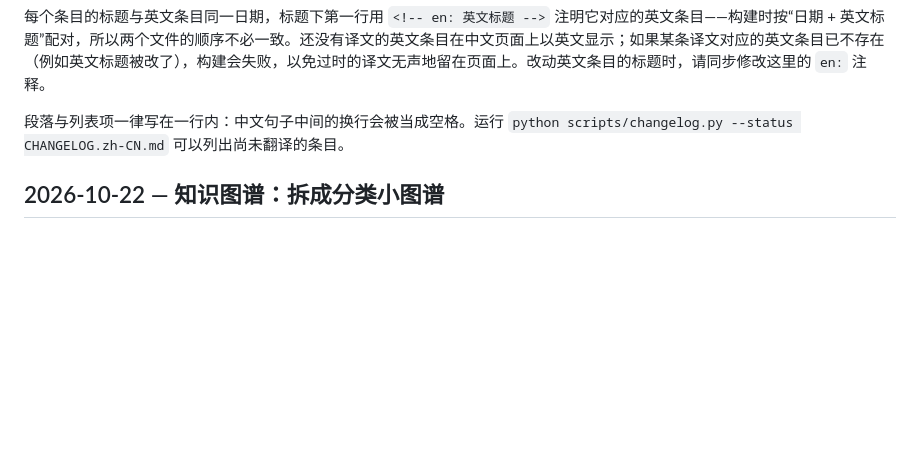
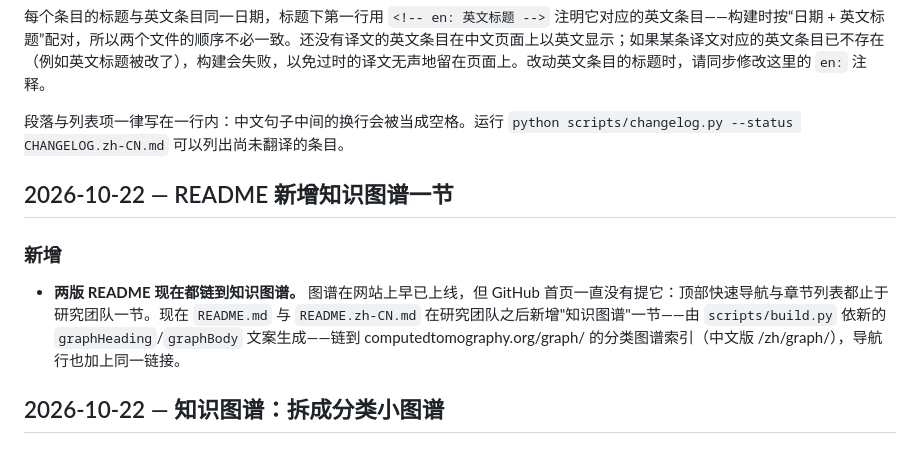
Before and after one commit to cslht11/awesome-computed-tomography, a Markdown page: CHANGELOG.zh-CN.md, the part around the change. Drawn GitHub-style; blank space fills up the shorter version.

Commit message:
CHANGELOG.zh-CN: README 知识图谱一节条目 (paired translation)

```diff
--- a/CHANGELOG.zh-CN.md
+++ b/CHANGELOG.zh-CN.md
@@ -5,6 +5,13 @@
 每个条目的标题与英文条目同一日期，标题下第一行用 `<!-- en: 英文标题 -->` 注明它对应的英文条目——构建时按“日期 + 英文标题”配对，所以两个文件的顺序不必一致。还没有译文的英文条目在中文页面上以英文显示；如果某条译文对应的英文条目已不存在（例如英文标题被改了），构建会失败，以免过时的译文无声地留在页面上。改动英文条目的标题时，请同步修改这里的 `en:` 注释。
 
 段落与列表项一律写在一行内：中文句子中间的换行会被当成空格。运行 `python scripts/changelog.py --status CHANGELOG.zh-CN.md` 可以列出尚未翻译的条目。
+
+## 2026-10-22 — README 新增知识图谱一节
+<!-- en: README: Knowledge Graph section -->
+
+### 新增
+
+- **两版 README 现在都链到知识图谱。** 图谱在网站上早已上线，但 GitHub 首页一直没有提它：顶部快速导航与章节列表都止于研究团队一节。现在 `README.md` 与 `README.zh-CN.md` 在研究团队之后新增"知识图谱"一节——由 `scripts/build.py` 依新的 `graphHeading`/`graphBody` 文案生成——链到 computedtomography.org/graph/ 的分类图谱索引（中文版 /zh/graph/），导航行也加上同一链接。
 
 ## 2026-10-22 — 知识图谱：拆成分类小图谱
 <!-- en: Knowledge Graph: split into small per-category graphs -->
```
